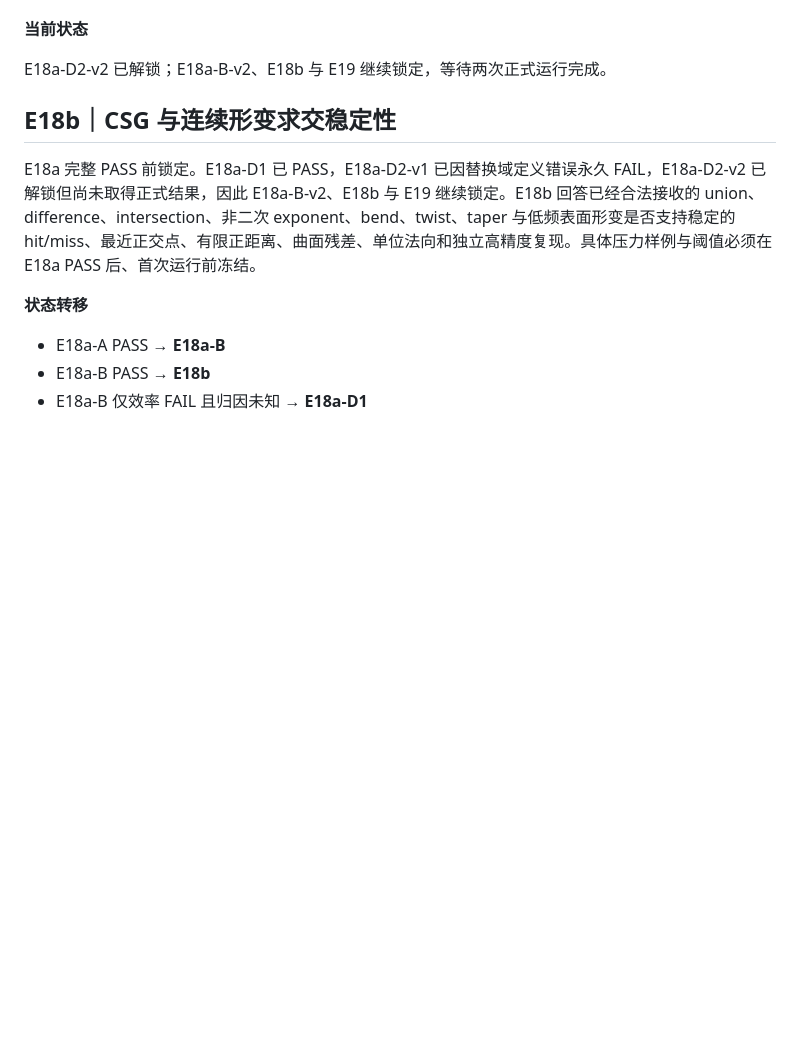
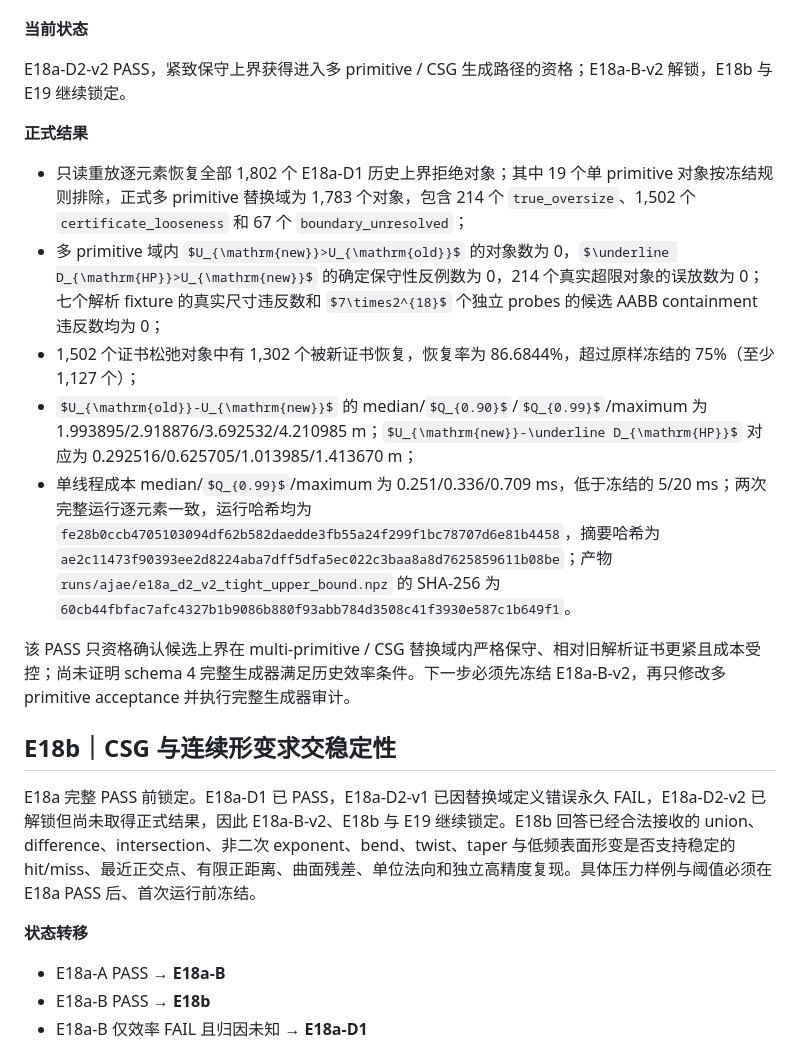
Before and after one commit to JasonGao1010/Anomaly, a Markdown page: AJAE实验执行状态机.md, the part around the change. Rendered like a GitHub page; some formulas as TeX source; blank space fills up the shorter version.

Commit message:
Record E18a-D2-v2 qualification pass

```diff
--- a/AJAE实验执行状态机.md
+++ b/AJAE实验执行状态机.md
@@ -1727,7 +1727,17 @@ D2-v2 仍不修改 generator、proposal distribution、0.2–3.0 m 范围或 E18
 
 **当前状态**
 
-E18a-D2-v2 已解锁；E18a-B-v2、E18b 与 E19 继续锁定，等待两次正式运行完成。
+E18a-D2-v2 PASS，紧致保守上界获得进入多 primitive / CSG 生成路径的资格；E18a-B-v2 解锁，E18b 与 E19 继续锁定。
+
+**正式结果**
+
+- 只读重放逐元素恢复全部 1,802 个 E18a-D1 历史上界拒绝对象；其中 19 个单 primitive 对象按冻结规则排除，正式多 primitive 替换域为 1,783 个对象，包含 214 个 `true_oversize`、1,502 个 `certificate_looseness` 和 67 个 `boundary_unresolved`；
+- 多 primitive 域内 $U_{\mathrm{new}}>U_{\mathrm{old}}$ 的对象数为 0，$\underline D_{\mathrm{HP}}>U_{\mathrm{new}}$ 的确定保守性反例数为 0，214 个真实超限对象的误放数为 0；七个解析 fixture 的真实尺寸违反数和 $7\times2^{18}$ 个独立 probes 的候选 AABB containment 违反数均为 0；
+- 1,502 个证书松弛对象中有 1,302 个被新证书恢复，恢复率为 86.6844%，超过原样冻结的 75%（至少 1,127 个）；
+- $U_{\mathrm{old}}-U_{\mathrm{new}}$ 的 median/$Q_{0.90}$/$Q_{0.99}$/maximum 为 1.993895/2.918876/3.692532/4.210985 m；$U_{\mathrm{new}}-\underline D_{\mathrm{HP}}$ 对应为 0.292516/0.625705/1.013985/1.413670 m；
+- 单线程成本 median/$Q_{0.99}$/maximum 为 0.251/0.336/0.709 ms，低于冻结的 5/20 ms；两次完整运行逐元素一致，运行哈希均为 `fe28b0ccb4705103094df62b582daedde3fb55a24f299f1bc78707d6e81b4458`，摘要哈希为 `ae2c11473f90393ee2d8224aba7dff5dfa5ec022c3baa8a8d7625859611b08be`；产物 `runs/ajae/e18a_d2_v2_tight_upper_bound.npz` 的 SHA-256 为 `60cb44fbfac7afc4327b1b9086b880f93abb784d3508c41f3930e587c1b649f1`。
+
+该 PASS 只资格确认候选上界在 multi-primitive / CSG 替换域内严格保守、相对旧解析证书更紧且成本受控；尚未证明 schema 4 完整生成器满足历史效率条件。下一步必须先冻结 E18a-B-v2，再只修改多 primitive acceptance 并执行完整生成器审计。
 
 ## E18b｜CSG 与连续形变求交稳定性
 
```
